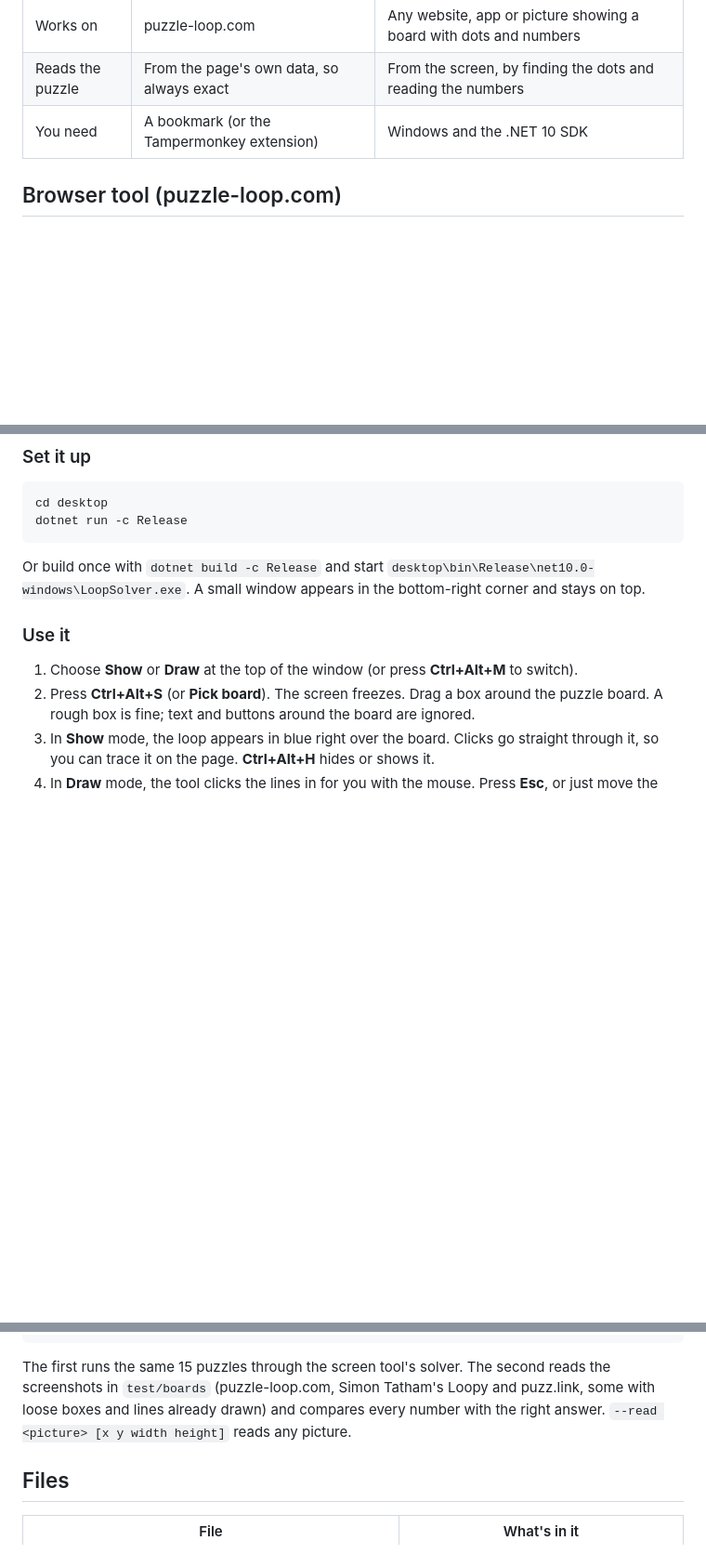
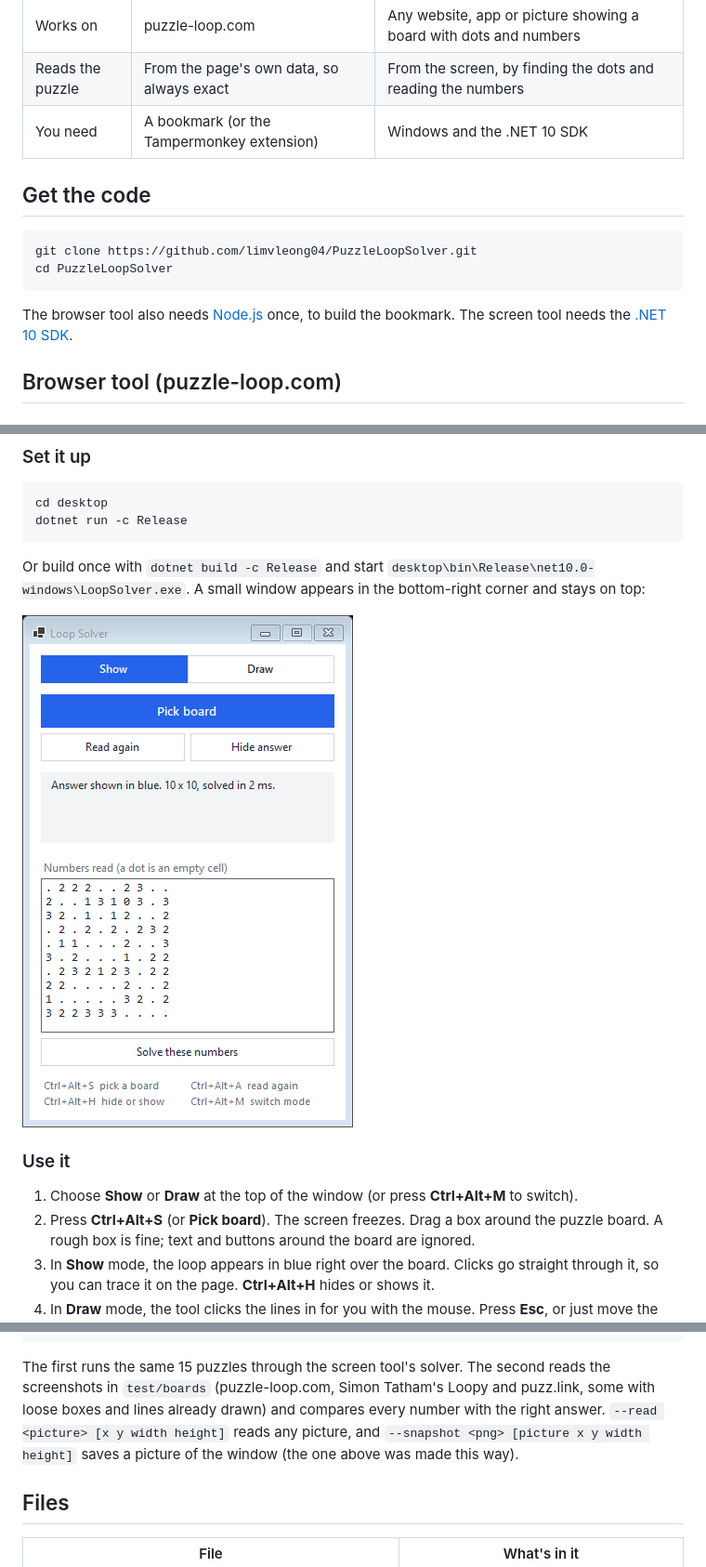
Before and after one commit to limvleong04/PuzzleLoopSolver, a Markdown page: README.md, 3 parts joined by grey strips. Shown at 93% size. Drawn GitHub-style; pictures changed too: docs/screen-tool-window.png (added); blank space fills up the shorter version.

````diff
--- a/README.md
+++ b/README.md
@@ -9,6 +9,16 @@ plain logic.
 | Works on | puzzle-loop.com | Any website, app or picture showing a board with dots and numbers |
 | Reads the puzzle | From the page's own data, so always exact | From the screen, by finding the dots and reading the numbers |
 | You need | A bookmark (or the Tampermonkey extension) | Windows and the .NET 10 SDK |
+
+## Get the code
+
+```powershell
+git clone https://github.com/limvleong04/PuzzleLoopSolver.git
+cd PuzzleLoopSolver
+```
+
+The browser tool also needs [Node.js](https://nodejs.org) once, to build the bookmark. The screen tool needs the
+[.NET 10 SDK](https://dotnet.microsoft.com/download).
 
 ## Browser tool (puzzle-loop.com)
 
@@ -52,7 +62,9 @@ dotnet run -c Release
 ```
 
 Or build once with `dotnet build -c Release` and start `desktop\bin\Release\net10.0-windows\LoopSolver.exe`.
-A small window appears in the bottom-right corner and stays on top.
+A small window appears in the bottom-right corner and stays on top:
+
+![The Loop Solver window after reading a 10 x 10 board](docs/screen-tool-window.png)
 
 ### Use it
 
@@ -129,7 +141,8 @@ desktop\bin\Release\net10.0-windows\LoopSolver.exe --check test\boards\boards.js
 
 The first runs the same 15 puzzles through the screen tool's solver. The second reads the screenshots in
 `test/boards` (puzzle-loop.com, Simon Tatham's Loopy and puzz.link, some with loose boxes and lines already
-drawn) and compares every number with the right answer. `--read <picture> [x y width height]` reads any picture.
+drawn) and compares every number with the right answer. `--read <picture> [x y width height]` reads any picture,
+and `--snapshot <png> [picture x y width height]` saves a picture of the window (the one above was made this way).
 
 ## Files
 
````
Also changed, not shown: other parts of README.md (+1 -1 lines), 4 other files.
